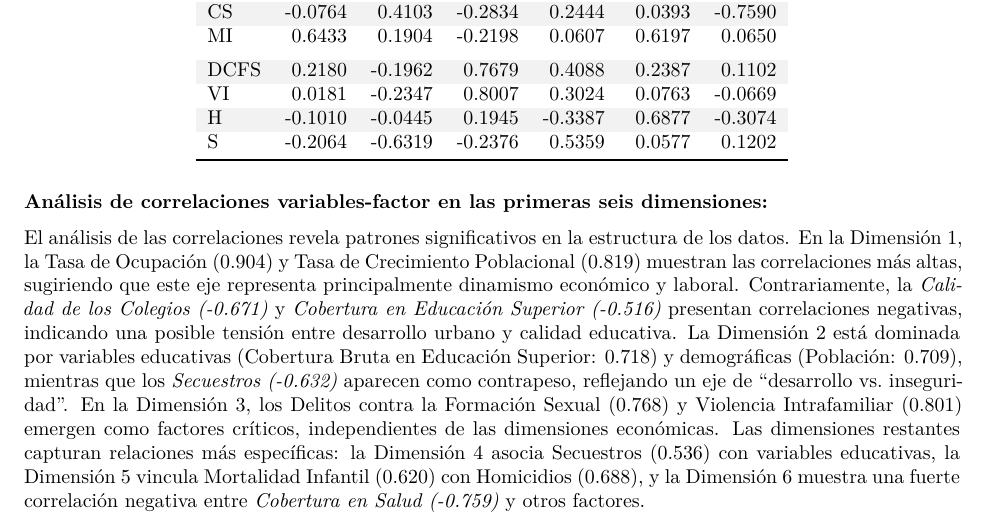
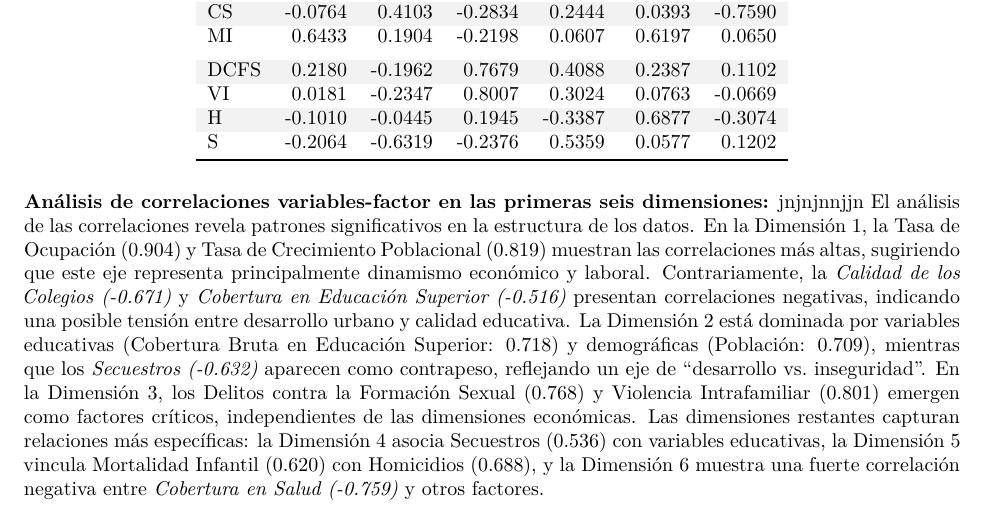
Before and after one commit to TAndres13/EDM, an R Markdown document (LabPCA.Rmd): part of page 5 of 8, cut so that both start at the same text. Rendered offline with R 4.5, knitr and Pandoc, then LaTeX, with nearby package versions; some code elsewhere in the file could not run offline.

Commit message:
Update LabPCA.Rmd
jkbjknjk

````diff
--- a/LabPCA.Rmd
+++ b/LabPCA.Rmd
@@ -177,7 +177,7 @@ kable(
 ```
 
 **Análisis de correlaciones variables-factor en las primeras seis dimensiones:**
-
+jnjnjnnjjn
 El análisis de las correlaciones revela patrones significativos en la estructura de los datos. En la Dimensión 1, la Tasa de Ocupación (0.904) y Tasa de Crecimiento Poblacional (0.819) muestran las correlaciones más altas, sugiriendo que este eje representa principalmente dinamismo económico y laboral. Contrariamente, la *Calidad de los Colegios (-0.671)* y *Cobertura en Educación Superior (-0.516)* presentan correlaciones negativas, indicando una posible tensión entre desarrollo urbano y calidad educativa. La Dimensión 2 está dominada por variables educativas (Cobertura Bruta en Educación Superior: 0.718) y demográficas (Población: 0.709), mientras que los *Secuestros (-0.632)* aparecen como contrapeso, reflejando un eje de "desarrollo vs. inseguridad". En la Dimensión 3, los Delitos contra la Formación Sexual (0.768) y Violencia Intrafamiliar (0.801) emergen como factores críticos, independientes de las dimensiones económicas. Las dimensiones restantes capturan relaciones más específicas: la Dimensión 4 asocia Secuestros (0.536) con variables educativas, la Dimensión 5 vincula Mortalidad Infantil (0.620) con Homicidios (0.688), y la Dimensión 6 muestra una fuerte correlación negativa entre *Cobertura en Salud (-0.759)* y otros factores.
 
 ### Variables y objetos graficados en distintas dimensione
````
